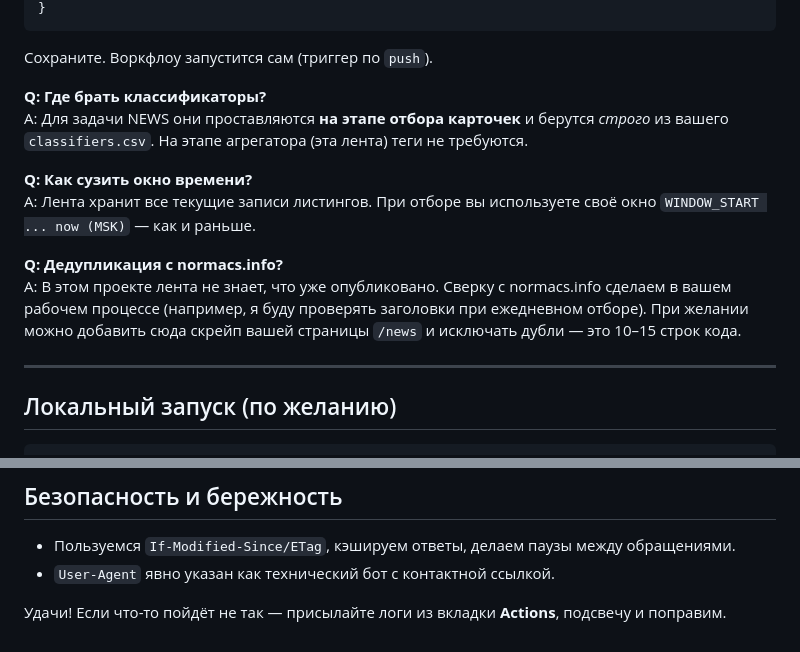
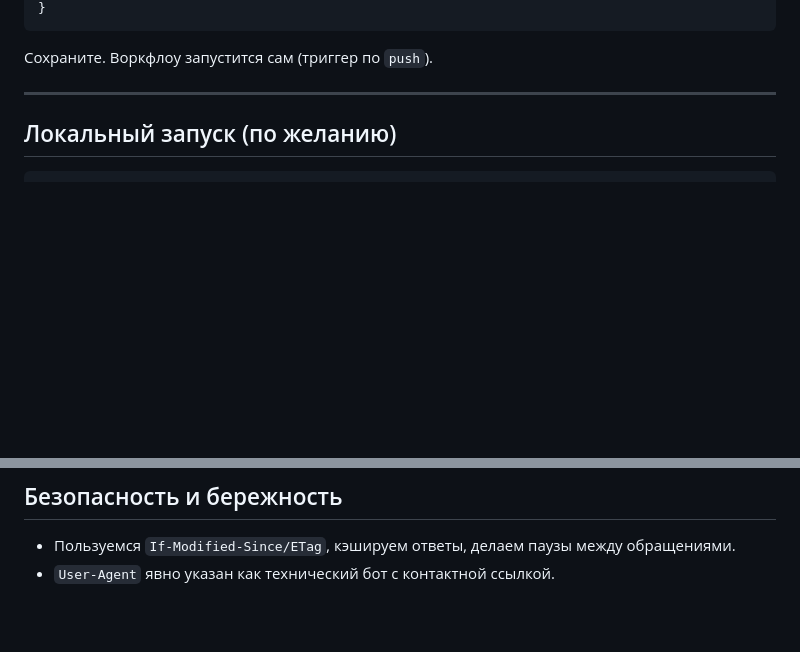
Before and after one commit to SnailShepherd/news_feed, a Markdown page: README.md, 2 parts joined by grey strips. Drawn GitHub-style; blank space fills up the shorter version.

````diff
--- a/README.md
+++ b/README.md
@@ -76,15 +40,6 @@ A: Откройте `sources.json` и добавьте/удалите блок
 }
 ```
 Сохраните. Воркфлоу запустится сам (триггер по `push`).
-
-**Q: Где брать классификаторы?**
-A: Для задачи NEWS они проставляются **на этапе отбора карточек** и берутся *строго* из вашего `classifiers.csv`. На этапе агрегатора (эта лента) теги не требуются.
-
-**Q: Как сузить окно времени?**
-A: Лента хранит все текущие записи листингов. При отборе вы используете своё окно `WINDOW_START ... now (MSK)` — как и раньше.
-
-**Q: Дедупликация с normacs.info?**
-A: В этом проекте лента не знает, что уже опубликовано. Сверку с normacs.info сделаем в вашем рабочем процессе (например, я буду проверять заголовки при ежедневном отборе). При желании можно добавить сюда скрейп вашей страницы `/news` и исключать дубли — это 10–15 строк кода.
 
 ---
 
@@ -108,5 +63,3 @@ python scripts/aggregate.py
 ## Безопасность и бережность
 - Пользуемся `If-Modified-Since/ETag`, кэшируем ответы, делаем паузы между обращениями.
 - `User-Agent` явно указан как технический бот с контактной ссылкой.
-
-Удачи! Если что-то пойдёт не так — присылайте логи из вкладки **Actions**, подсвечу и поправим.
````
Also changed, not shown: other parts of README.md (+1 -37 lines).
